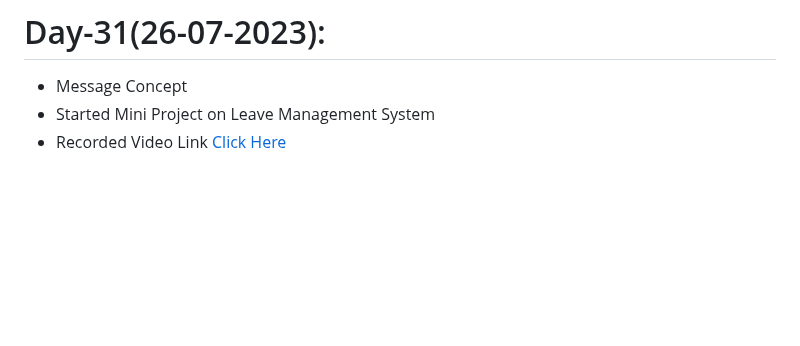
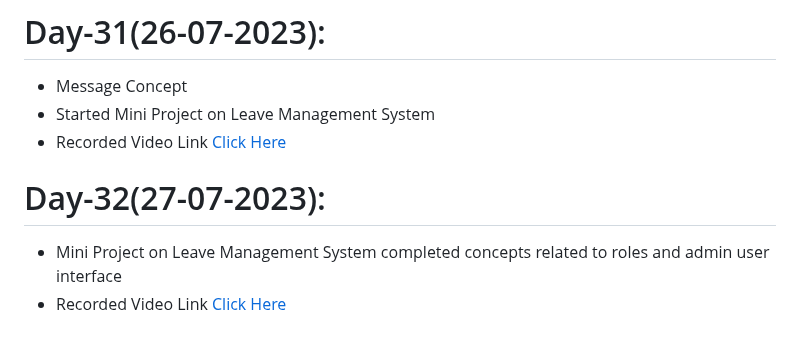
Before and after one commit to AP-Skill-Development-Corporation/SRM-Django-2023-2024, a Markdown page: README.md, the part around the change. GitHub-like rendering; blank space fills up the shorter version.

```diff
--- a/README.md
+++ b/README.md
@@ -138,3 +138,6 @@ SRM Internship
   - Message Concept
   - Started Mini Project on Leave Management System
   - Recorded Video Link [Click Here]()
+# Day-32(27-07-2023):
+  - Mini Project on Leave Management System completed concepts related to roles and admin user interface
+  - Recorded Video Link [Click Here]()
```
